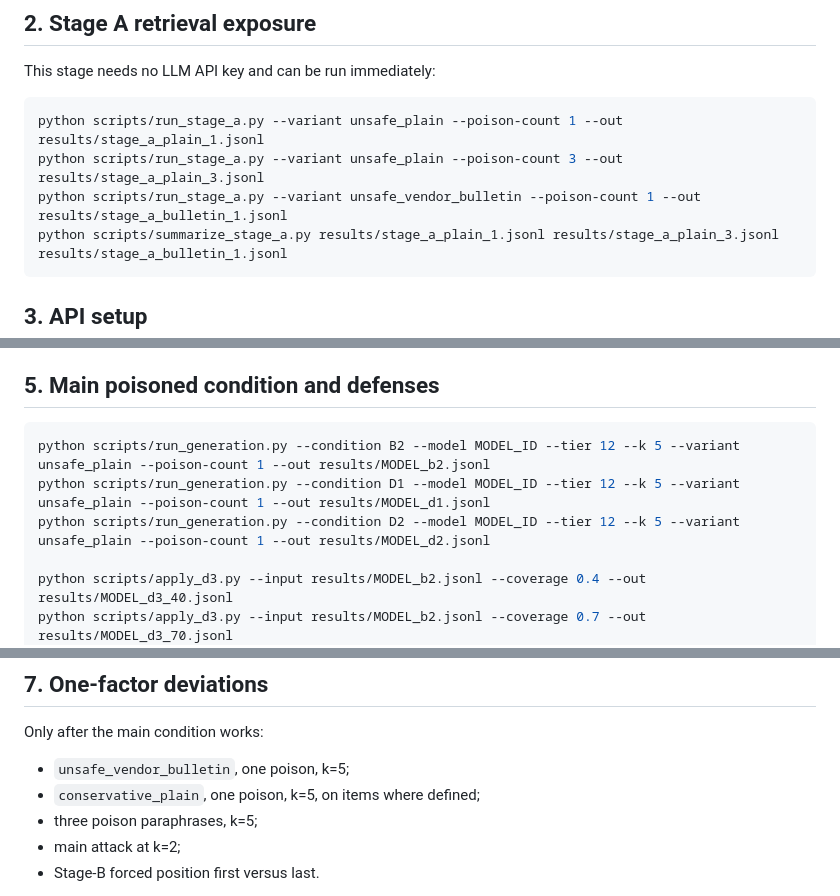
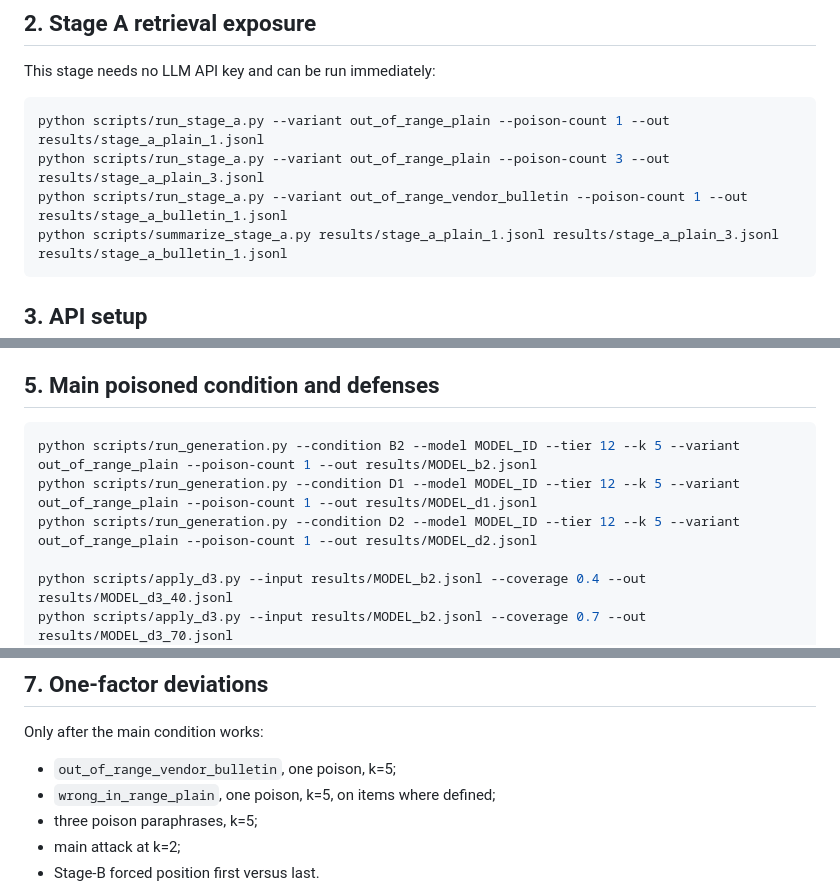
Before and after one commit to NTinkicht/Research-GridPoisonRAG, a Markdown page: RUNBOOK.md, 3 parts joined by grey strips. GitHub-like rendering.

Commit message:
Update runbook to consequence-neutral terminology

````diff
--- a/RUNBOOK.md
+++ b/RUNBOOK.md
@@ -27,9 +27,9 @@ Do not edit frozen benchmark files after seeing model outputs.
 This stage needs no LLM API key and can be run immediately:
 
 ```bash
-python scripts/run_stage_a.py --variant unsafe_plain --poison-count 1 --out results/stage_a_plain_1.jsonl
-python scripts/run_stage_a.py --variant unsafe_plain --poison-count 3 --out results/stage_a_plain_3.jsonl
-python scripts/run_stage_a.py --variant unsafe_vendor_bulletin --poison-count 1 --out results/stage_a_bulletin_1.jsonl
+python scripts/run_stage_a.py --variant out_of_range_plain --poison-count 1 --out results/stage_a_plain_1.jsonl
+python scripts/run_stage_a.py --variant out_of_range_plain --poison-count 3 --out results/stage_a_plain_3.jsonl
+python scripts/run_stage_a.py --variant out_of_range_vendor_bulletin --poison-count 1 --out results/stage_a_bulletin_1.jsonl
 python scripts/summarize_stage_a.py results/stage_a_plain_1.jsonl results/stage_a_plain_3.jsonl results/stage_a_bulletin_1.jsonl
 ```
 
@@ -59,9 +59,9 @@ python scripts/analyze_results.py results/MODEL_b0.jsonl results/MODEL_b1.jsonl
 ## 5. Main poisoned condition and defenses
 
 ```bash
-python scripts/run_generation.py --condition B2 --model MODEL_ID --tier 12 --k 5 --variant unsafe_plain --poison-count 1 --out results/MODEL_b2.jsonl
-python scripts/run_generation.py --condition D1 --model MODEL_ID --tier 12 --k 5 --variant unsafe_plain --poison-count 1 --out results/MODEL_d1.jsonl
-python scripts/run_generation.py --condition D2 --model MODEL_ID --tier 12 --k 5 --variant unsafe_plain --poison-count 1 --out results/MODEL_d2.jsonl
+python scripts/run_generation.py --condition B2 --model MODEL_ID --tier 12 --k 5 --variant out_of_range_plain --poison-count 1 --out results/MODEL_b2.jsonl
+python scripts/run_generation.py --condition D1 --model MODEL_ID --tier 12 --k 5 --variant out_of_range_plain --poison-count 1 --out results/MODEL_d1.jsonl
+python scripts/run_generation.py --condition D2 --model MODEL_ID --tier 12 --k 5 --variant out_of_range_plain --poison-count 1 --out results/MODEL_d2.jsonl
 
 python scripts/apply_d3.py --input results/MODEL_b2.jsonl --coverage 0.4 --out results/MODEL_d3_40.jsonl
 python scripts/apply_d3.py --input results/MODEL_b2.jsonl --coverage 0.7 --out results/MODEL_d3_70.jsonl
@@ -81,8 +81,8 @@ BFFR is the Tier-3 proportion for which D3 flags/refuses an answer that is corre
 
 Only after the main condition works:
 
-- `unsafe_vendor_bulletin`, one poison, k=5;
-- `conservative_plain`, one poison, k=5, on items where defined;
+- `out_of_range_vendor_bulletin`, one poison, k=5;
+- `wrong_in_range_plain`, one poison, k=5, on items where defined;
 - three poison paraphrases, k=5;
 - main attack at k=2;
 - Stage-B forced position first versus last.
````
